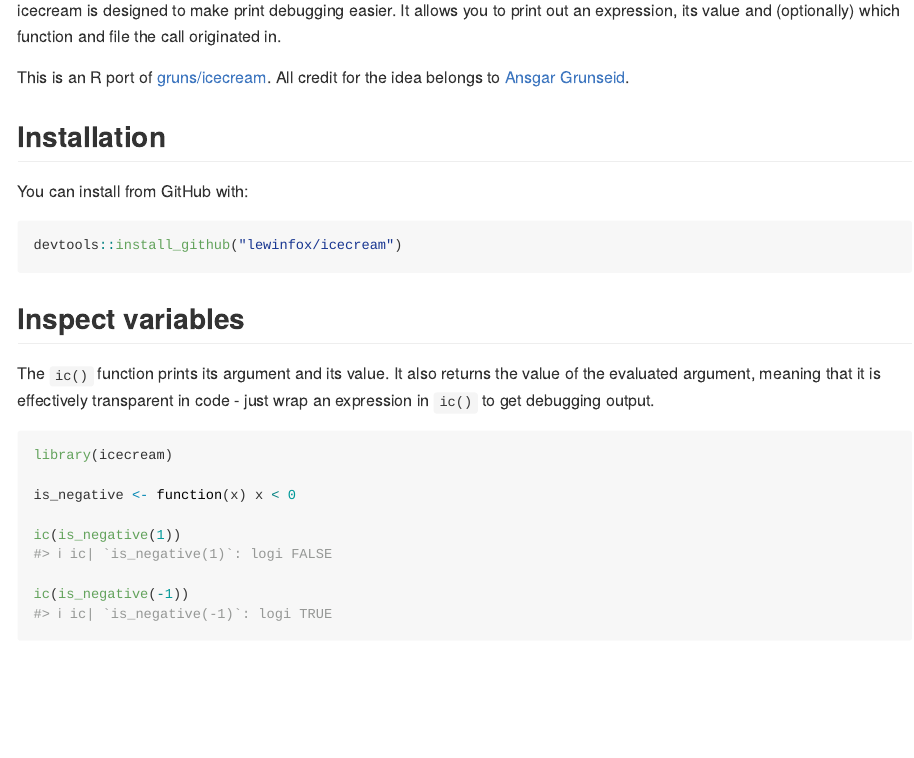
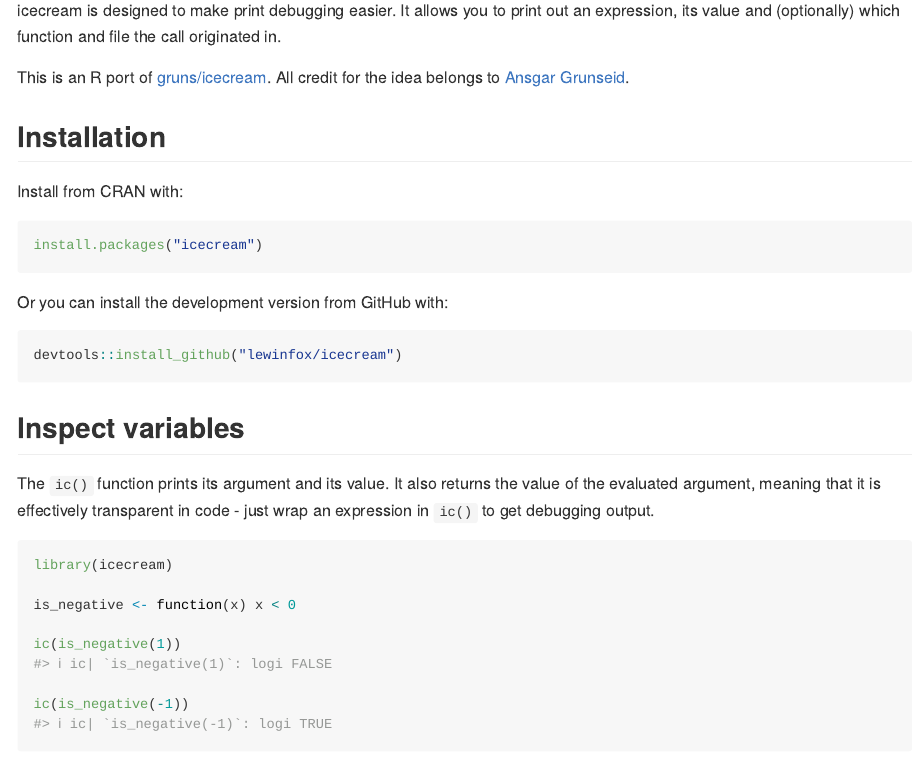
Before and after one commit to lewinfox/icecream, an R Markdown document (README.Rmd): the page in a window 1100 px wide, from 110 px down. The pictures show the output file README.md that the author committed with the source, drawn offline in the style of GitHub; badge pictures from the web are left out.

Commit message:
Add CRAN install instructions to README

````diff
--- a/README.Rmd
+++ b/README.Rmd
@@ -51,7 +51,13 @@
 
 ## Installation
 
-You can install from GitHub with:
+Install from CRAN with:
+
+``` r
+install.packages("icecream")
+```
+
+Or you can install the development version from GitHub with:
 
 ``` r
 devtools::install_github("lewinfox/icecream")
````
Also changed, not shown: README.md.
